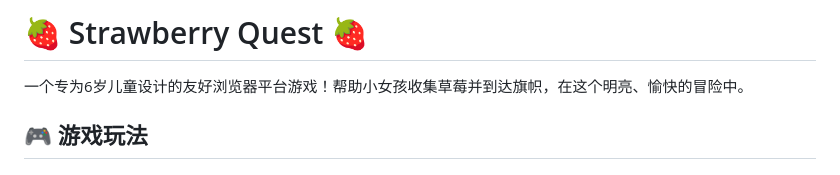
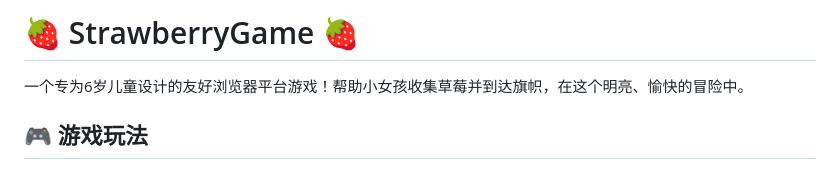
Before and after one commit to bluelyw/StrawberryGame, a Markdown page: README.md, the part around the change. Drawn GitHub-style.

Commit message:
Update project name to StrawberryGame

```diff
--- a/README.md
+++ b/README.md
@@ -1,4 +1,4 @@
-# 🍓 Strawberry Quest 🍓
+# 🍓 StrawberryGame 🍓
 
 一个专为6岁儿童设计的友好浏览器平台游戏！帮助小女孩收集草莓并到达旗帜，在这个明亮、愉快的冒险中。
 
```
